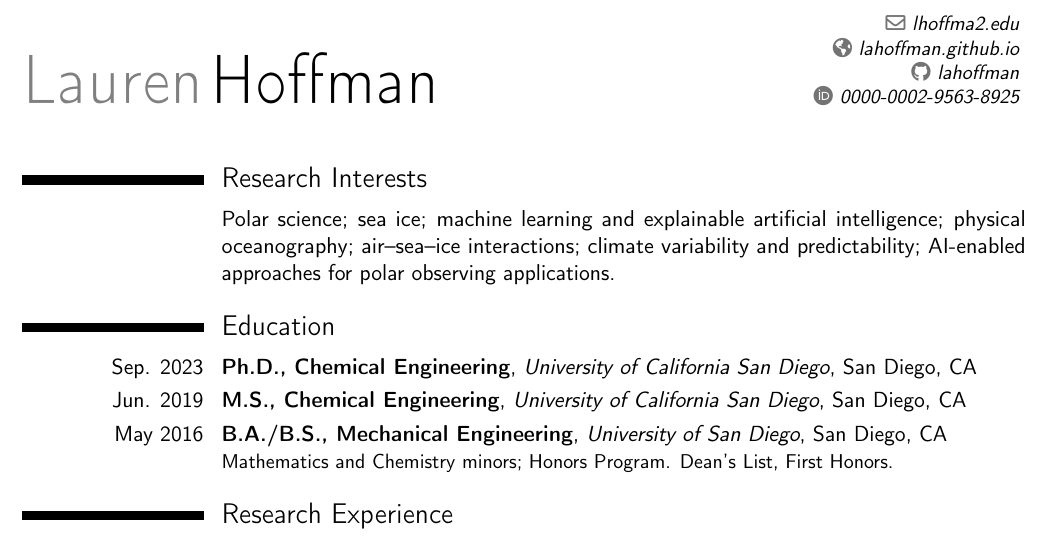
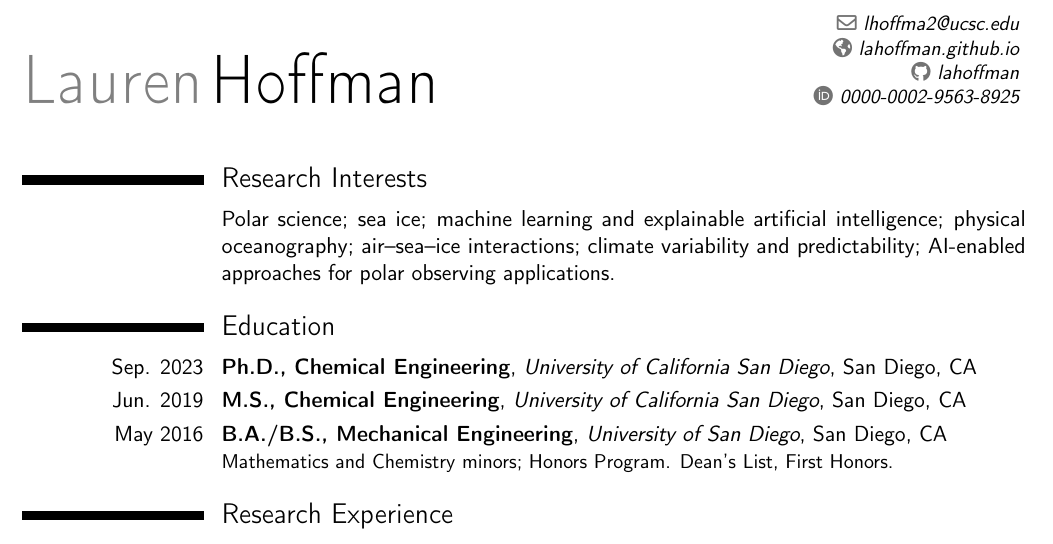
Before and after one commit to lahoffman/lahoffman.github.io, a LaTeX CV (cv/cv.tex): part of page 1 of 5, cut at the place of the change. Compiled offline with pdfLaTeX.

Commit message:
Rebuild CV from _data/cv_source.yml [skip ci]

```diff
--- a/cv/cv.tex
+++ b/cv/cv.tex
@@ -19,7 +19,7 @@
 
 \firstname{Lauren}
 \familyname{Hoffman}
-\email{lhoffma2.edu}
+\email{lhoffma2@ucsc.edu}
 \homepage{lahoffman.github.io}
 \social[github]{lahoffman}
 \social[orcid]{0000-0002-9563-8925}
```
Also changed, not shown: files/cv.pdf.
